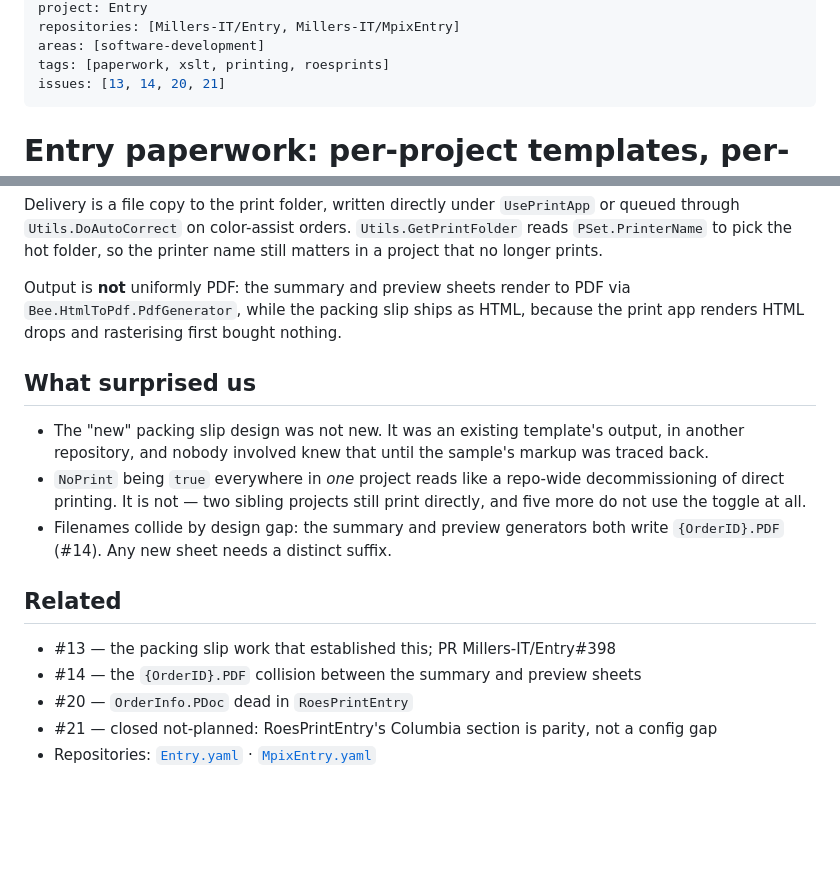
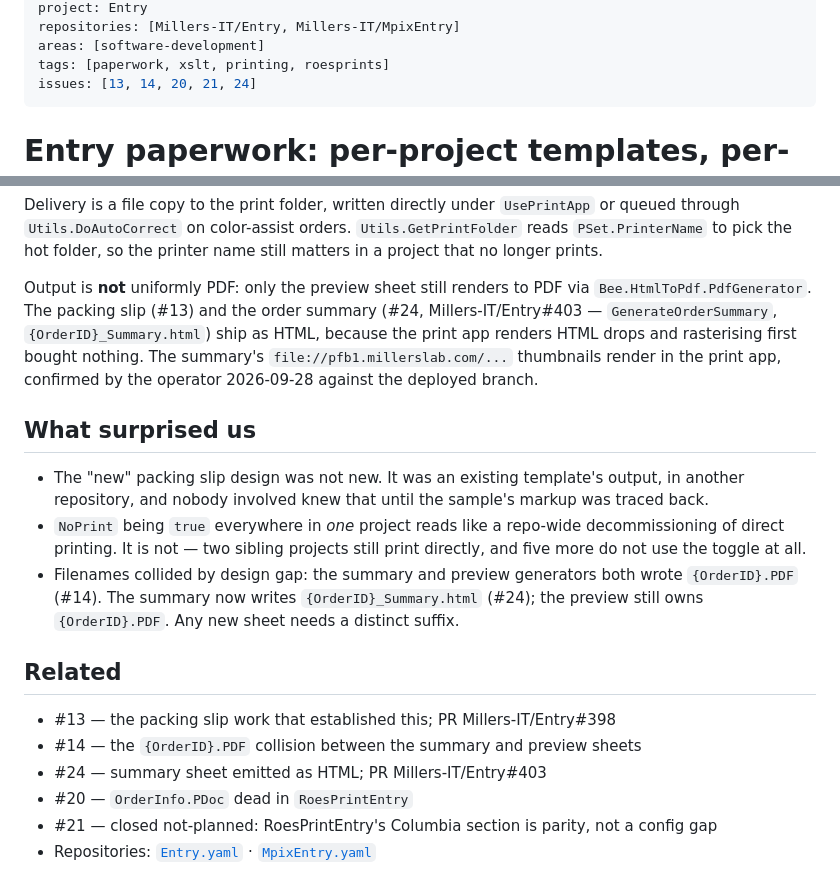
Before and after one commit to nsandford19/work-trek, a Markdown page: projects/Entry/architecture.md, 2 parts joined by grey strips. Rendered like a GitHub page; blank space fills up the shorter version.

Commit message:
docs(memory): record order summary shipping as HTML in Entry paperwork notes
The summary sheet no longer renders through Bee.HtmlToPdf and no longer
shares {OrderID}.PDF with the preview sheet; only the preview is still PDF.

Refs #24

Co-Authored-By: Claude Opus 5.5 <noreply@anthropic.com>

```diff
--- a/projects/Entry/architecture.md
+++ b/projects/Entry/architecture.md
@@ -8,7 +8,7 @@ project: Entry
 repositories: [Millers-IT/Entry, Millers-IT/MpixEntry]
 areas: [software-development]
 tags: [paperwork, xslt, printing, roesprints]
-issues: [13, 14, 20, 21]
+issues: [13, 14, 20, 21, 24]
 ---
 
 # Entry paperwork: per-project templates, per-project delivery
@@ -110,9 +110,12 @@ through `Utils.DoAutoCorrect` on color-assist orders. `Utils.GetPrintFolder` rea
 `PSet.PrinterName` to pick the hot folder, so the printer name still matters in a project that
 no longer prints.
 
-Output is **not** uniformly PDF: the summary and preview sheets render to PDF via
-`Bee.HtmlToPdf.PdfGenerator`, while the packing slip ships as HTML, because the print app
-renders HTML drops and rasterising first bought nothing.
+Output is **not** uniformly PDF: only the preview sheet still renders to PDF via
+`Bee.HtmlToPdf.PdfGenerator`. The packing slip (#13) and the order summary (#24,
+Millers-IT/Entry#403 — `GenerateOrderSummary`, `{OrderID}_Summary.html`) ship as HTML, because
+the print app renders HTML drops and rasterising first bought nothing. The summary's
+`file://pfb1.millerslab.com/...` thumbnails render in the print app, confirmed by the operator
+2026-09-28 against the deployed branch.
 
 ## What surprised us
 
@@ -121,13 +124,15 @@ renders HTML drops and rasterising first bought nothing.
 - `NoPrint` being `true` everywhere in *one* project reads like a repo-wide decommissioning of
   direct printing. It is not — two sibling projects still print directly, and five more do not
   use the toggle at all.
-- Filenames collide by design gap: the summary and preview generators both write
-  `{OrderID}.PDF` (#14). Any new sheet needs a distinct suffix.
+- Filenames collided by design gap: the summary and preview generators both wrote
+  `{OrderID}.PDF` (#14). The summary now writes `{OrderID}_Summary.html` (#24); the preview
+  still owns `{OrderID}.PDF`. Any new sheet needs a distinct suffix.
 
 ## Related
 
 - #13 — the packing slip work that established this; PR Millers-IT/Entry#398
 - #14 — the `{OrderID}.PDF` collision between the summary and preview sheets
+- #24 — summary sheet emitted as HTML; PR Millers-IT/Entry#403
 - #20 — `OrderInfo.PDoc` dead in `RoesPrintEntry`
 - #21 — closed not-planned: RoesPrintEntry's Columbia section is parity, not a config gap
 - Repositories: [`Entry.yaml`](../../repositories/Entry.yaml) ·
```
Also changed, not shown: other parts of projects/Entry/architecture.md (+1 -1 lines).
